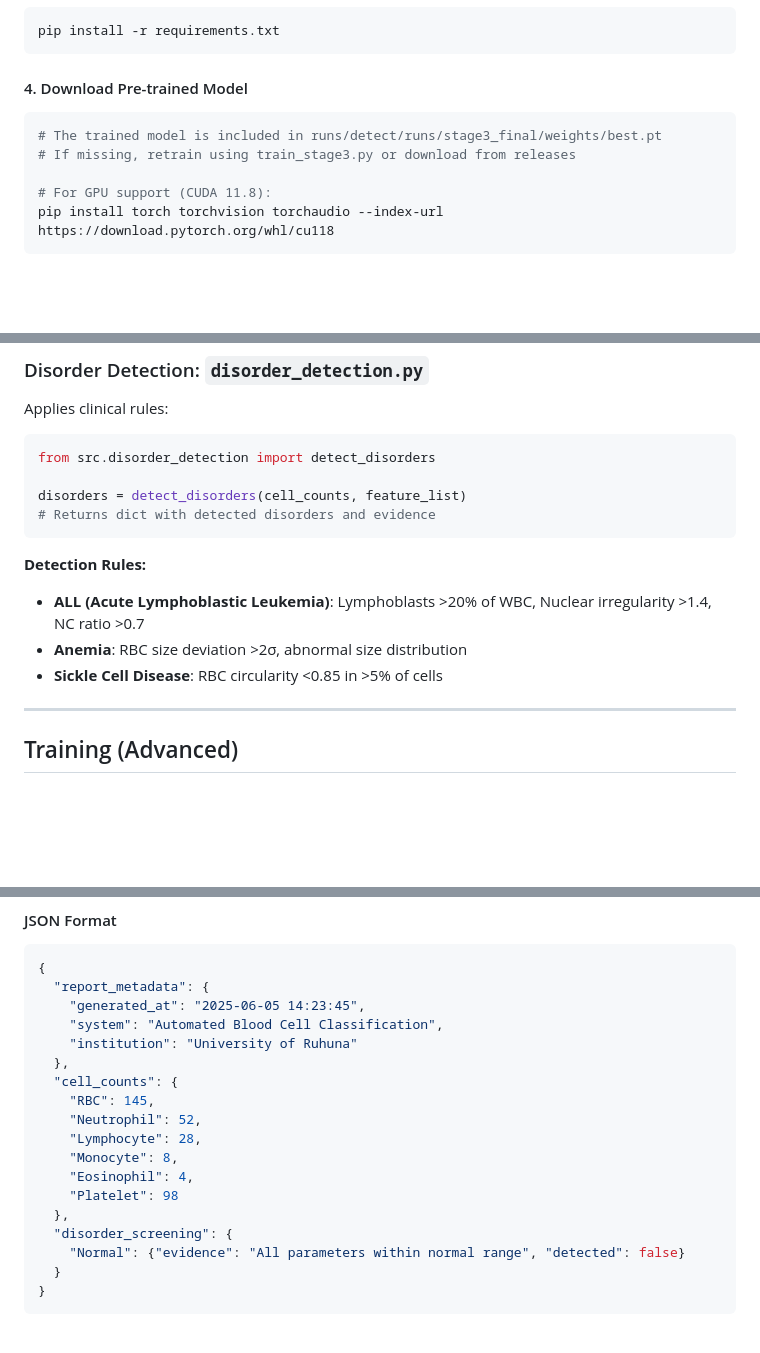
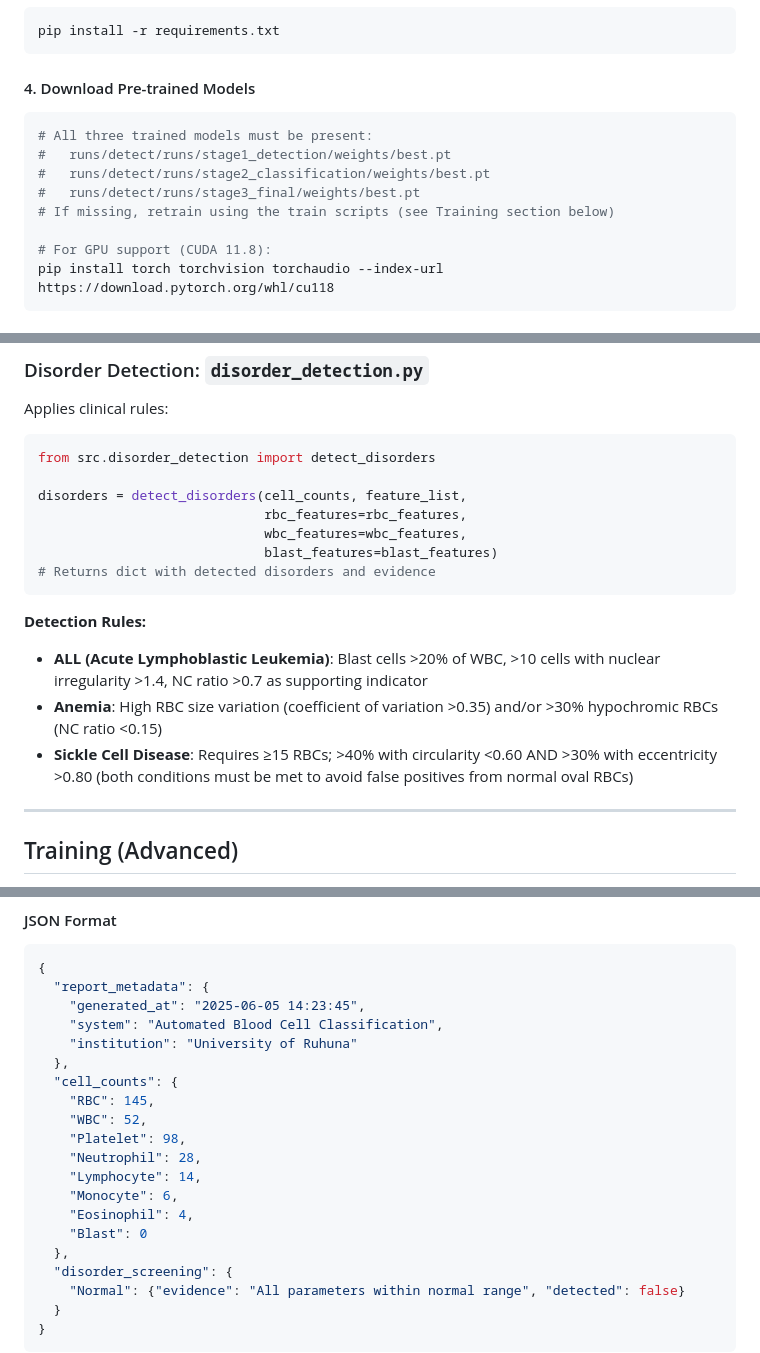
Before and after one commit to Chathzaa/blood-cell-classification, a Markdown page: README.md, 3 parts joined by grey strips. Drawn GitHub-style; blank space fills up the shorter version.

````diff
--- a/README.md
+++ b/README.md
@@ -109,11 +113,14 @@ source venv/bin/activate
 pip install -r requirements.txt
 ```
 
-#### 4. Download Pre-trained Model
+#### 4. Download Pre-trained Models
 
 ```bash
-# The trained model is included in runs/detect/runs/stage3_final/weights/best.pt
-# If missing, retrain using train_stage3.py or download from releases
+# All three trained models must be present:
+#   runs/detect/runs/stage1_detection/weights/best.pt
+#   runs/detect/runs/stage2_classification/weights/best.pt
+#   runs/detect/runs/stage3_final/weights/best.pt
+# If missing, retrain using the train scripts (see Training section below)
 
 # For GPU support (CUDA 11.8):
 pip install torch torchvision torchaudio --index-url https://download.pytorch.org/whl/cu118
@@ -268,14 +285,17 @@ Applies clinical rules:
 ```python
 from src.disorder_detection import detect_disorders
 
-disorders = detect_disorders(cell_counts, feature_list)
+disorders = detect_disorders(cell_counts, feature_list,
+                             rbc_features=rbc_features,
+                             wbc_features=wbc_features,
+                             blast_features=blast_features)
 # Returns dict with detected disorders and evidence
 ```
 
 **Detection Rules:**
-- **ALL (Acute Lymphoblastic Leukemia)**: Lymphoblasts >20% of WBC, Nuclear irregularity >1.4, NC ratio >0.7
-- **Anemia**: RBC size deviation >2σ, abnormal size distribution
-- **Sickle Cell Disease**: RBC circularity <0.85 in >5% of cells
+- **ALL (Acute Lymphoblastic Leukemia)**: Blast cells >20% of WBC, >10 cells with nuclear irregularity >1.4, NC ratio >0.7 as supporting indicator
+- **Anemia**: High RBC size variation (coefficient of variation >0.35) and/or >30% hypochromic RBCs (NC ratio <0.15)
+- **Sickle Cell Disease**: Requires ≥15 RBCs; >40% with circularity <0.60 AND >30% with eccentricity >0.80 (both conditions must be met to avoid false positives from normal oval RBCs)
 
 ---
 
@@ -363,11 +387,13 @@ YOLO results with bounding boxes, class labels, and confidence scores:
   },
   "cell_counts": {
     "RBC": 145,
-    "Neutrophil": 52,
-    "Lymphocyte": 28,
-    "Monocyte": 8,
+    "WBC": 52,
+    "Platelet": 98,
+    "Neutrophil": 28,
+    "Lymphocyte": 14,
+    "Monocyte": 6,
     "Eosinophil": 4,
-    "Platelet": 98
+    "Blast": 0
   },
   "disorder_screening": {
     "Normal": {"evidence": "All parameters within normal range", "detected": false}
````
Also changed, not shown: other parts of README.md (+44 -18 lines).
